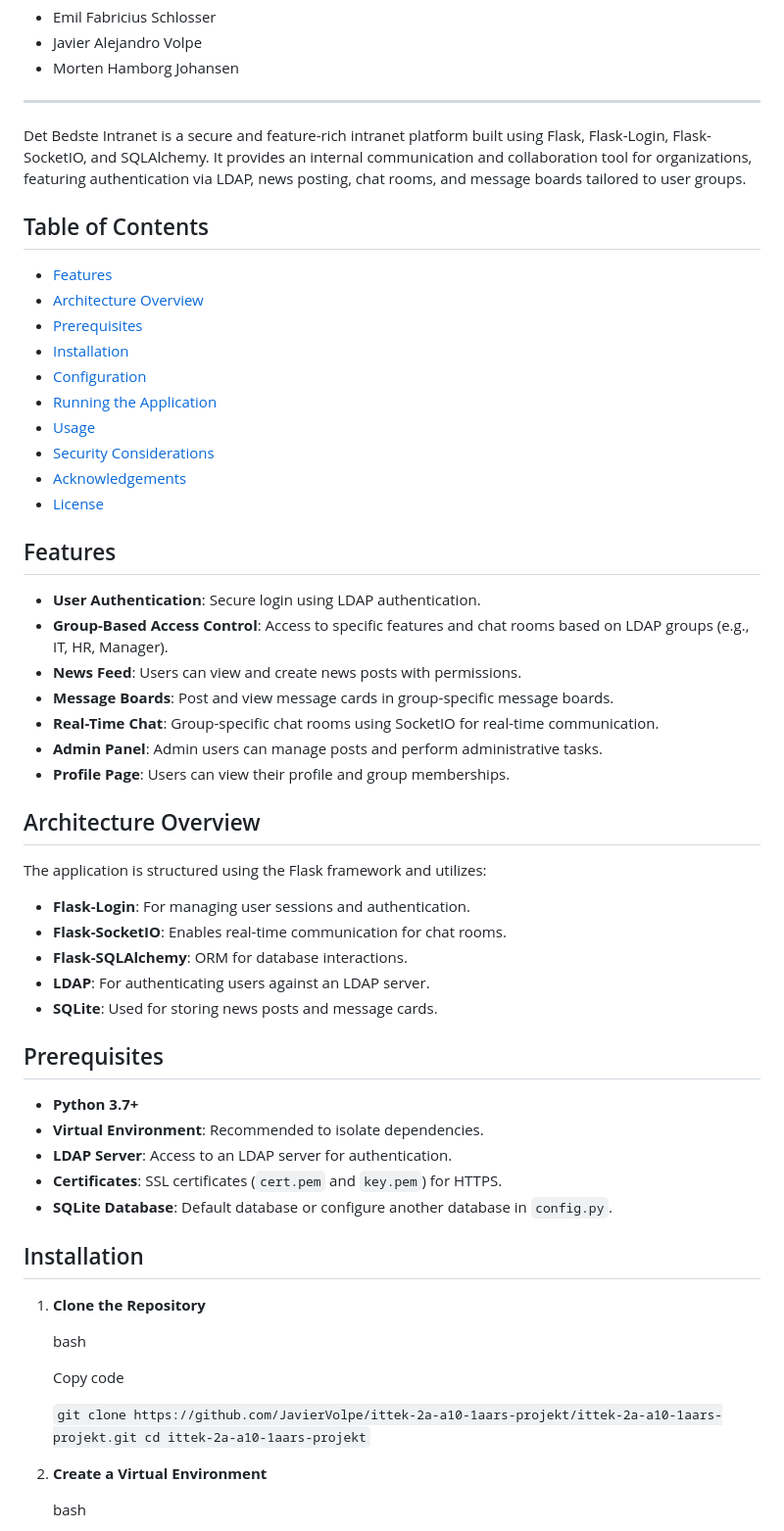
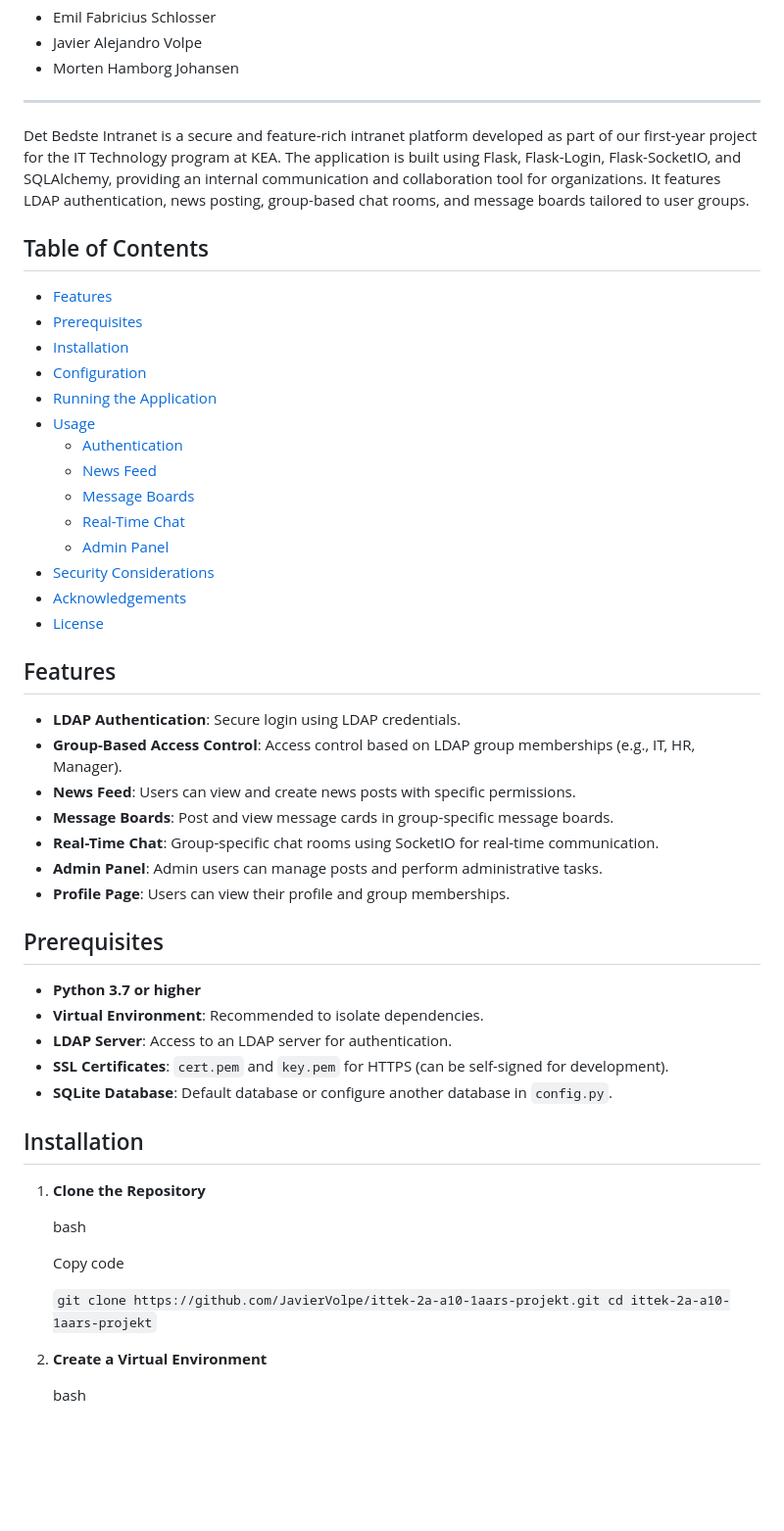
Before and after one commit to JavierVolpe/ittek-2a-a10-1aars-projekt, a Markdown page: README.md, the part around one of its changes. Shown at 98% size. Rendered like a GitHub page; blank space fills up the shorter version.

```diff
--- a/README.md
+++ b/README.md
@@ -9,18 +9,22 @@ Det Bedste Intranet
 
 * * * * *
 
-Det Bedste Intranet is a secure and feature-rich intranet platform built using Flask, Flask-Login, Flask-SocketIO, and SQLAlchemy. It provides an internal communication and collaboration tool for organizations, featuring authentication via LDAP, news posting, chat rooms, and message boards tailored to user groups.
+Det Bedste Intranet is a secure and feature-rich intranet platform developed as part of our first-year project for the IT Technology program at KEA. The application is built using Flask, Flask-Login, Flask-SocketIO, and SQLAlchemy, providing an internal communication and collaboration tool for organizations. It features LDAP authentication, news posting, group-based chat rooms, and message boards tailored to user groups.
 
 Table of Contents
 -----------------
 
 -   [Features](#features)
--   [Architecture Overview](#architecture-overview)
 -   [Prerequisites](#prerequisites)
 -   [Installation](#installation)
 -   [Configuration](#configuration)
 -   [Running the Application](#running-the-application)
 -   [Usage](#usage)
+    -   [Authentication](#authentication)
+    -   [News Feed](#news-feed)
+    -   [Message Boards](#message-boards)
+    -   [Real-Time Chat](#real-time-chat)
+    -   [Admin Panel](#admin-panel)
 -   [Security Considerations](#security-considerations)
 -   [Acknowledgements](#acknowledgements)
 -   [License](#license)
@@ -28,32 +32,22 @@ Table of Contents
 Features
 --------
 
--   **User Authentication**: Secure login using LDAP authentication.
--   **Group-Based Access Control**: Access to specific features and chat rooms based on LDAP groups (e.g., IT, HR, Manager).
--   **News Feed**: Users can view and create news posts with permissions.
+-   **LDAP Authentication**: Secure login using LDAP credentials.
+-   **Group-Based Access Control**: Access control based on LDAP group memberships (e.g., IT, HR, Manager).
+-   **News Feed**: Users can view and create news posts with specific permissions.
 -   **Message Boards**: Post and view message cards in group-specific message boards.
 -   **Real-Time Chat**: Group-specific chat rooms using SocketIO for real-time communication.
 -   **Admin Panel**: Admin users can manage posts and perform administrative tasks.
 -   **Profile Page**: Users can view their profile and group memberships.
 
-Architecture Overview
----------------------
-
-The application is structured using the Flask framework and utilizes:
-
--   **Flask-Login**: For managing user sessions and authentication.
--   **Flask-SocketIO**: Enables real-time communication for chat rooms.
--   **Flask-SQLAlchemy**: ORM for database interactions.
--   **LDAP**: For authenticating users against an LDAP server.
--   **SQLite**: Used for storing news posts and message cards.
 
 Prerequisites
 -------------
 
--   **Python 3.7+**
+-   **Python 3.7 or higher**
 -   **Virtual Environment**: Recommended to isolate dependencies.
 -   **LDAP Server**: Access to an LDAP server for authentication.
--   **Certificates**: SSL certificates (`cert.pem` and `key.pem`) for HTTPS.
+-   **SSL Certificates**: `cert.pem` and `key.pem` for HTTPS (can be self-signed for development).
 -   **SQLite Database**: Default database or configure another database in `config.py`.
 
 Installation
@@ -65,7 +59,7 @@ Installation
 
     Copy code
 
-    `git clone https://github.com/JavierVolpe/ittek-2a-a10-1aars-projekt/ittek-2a-a10-1aars-projekt.git
+    `git clone https://github.com/JavierVolpe/ittek-2a-a10-1aars-projekt.git
     cd ittek-2a-a10-1aars-projekt`
 
 2.  **Create a Virtual Environment**
```
Also changed, not shown: other parts of README.md (+49 -47 lines).
